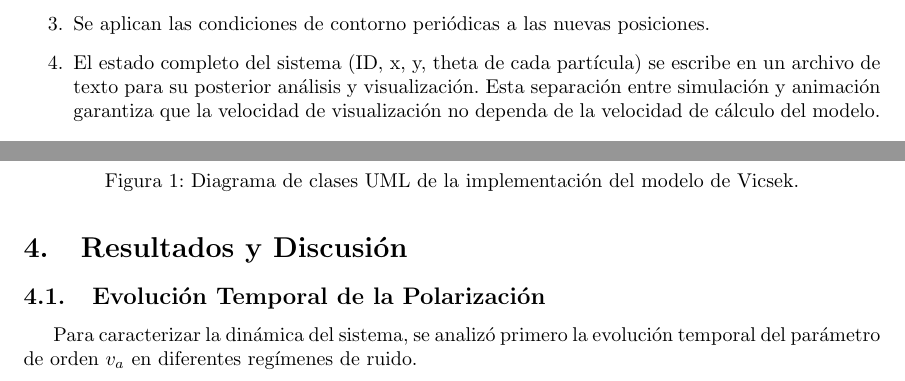
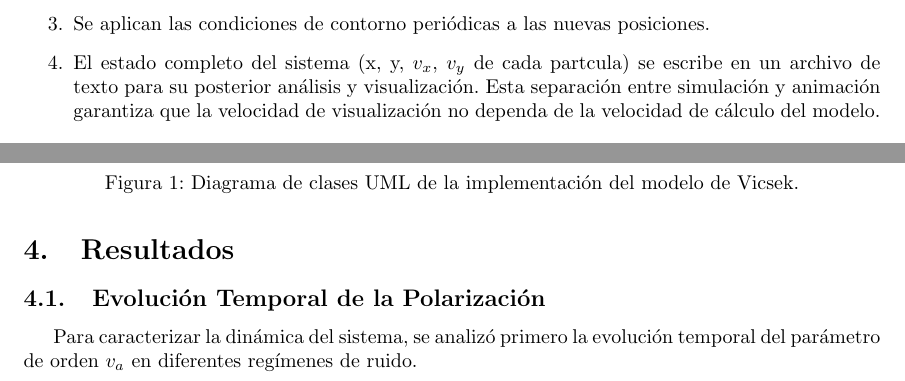
Before and after one commit to gcandisano/SS-TP-2, a LaTeX document (informe/main.tex): two parts of pages 4 and 5 of 17, joined at a grey line, cut so that both start at the same text. Compiled offline with pdfLaTeX.

Commit message:
smal changes in latex file

```diff
--- a/informe/main.tex
+++ b/informe/main.tex
@@ -138,7 +138,7 @@ El algoritmo avanza sincrónicamente en pasos de tiempo discretos. En cada itera
 \item Para cada partícula, se determina su nuevo ángulo $\theta_i(t + \Delta t)$ según la regla de alineamiento seleccionada (promedio o votante) y el ruido aplicado.
 \item Se actualiza la posición de cada partícula utilizando su nueva dirección.
 \item Se aplican las condiciones de contorno periódicas a las nuevas posiciones.
-\item El estado completo del sistema (ID, x, y, theta de cada partícula) se escribe en un archivo de texto para su posterior análisis y visualización. Esta separación entre simulación y animación garantiza que la velocidad de visualización no dependa de la velocidad de cálculo del modelo.
+\item El estado completo del sistema (x, y, $v_x$, $v_y$ de cada partcula) se escribe en un archivo de texto para su posterior análisis y visualización. Esta separación entre simulación y animación garantiza que la velocidad de visualización no dependa de la velocidad de cálculo del modelo.
 \end{enumerate}
 
 \section{Modelo}
@@ -158,7 +158,7 @@ El diagrama de clases UML (Figura 1) ilustra la estructura orientada a objetos d
 \label{fig:uml}
 \end{figure}
 
-\section{Resultados y Discusión}
+\section{Resultados}
 
 \subsection{Evolución Temporal de la Polarización}
 Para caracterizar la dinámica del sistema, se analizó primero la evolución temporal del parámetro de orden $v_a$ en diferentes regímenes de ruido.
```
